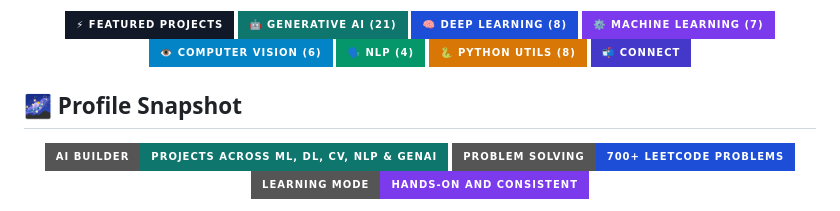
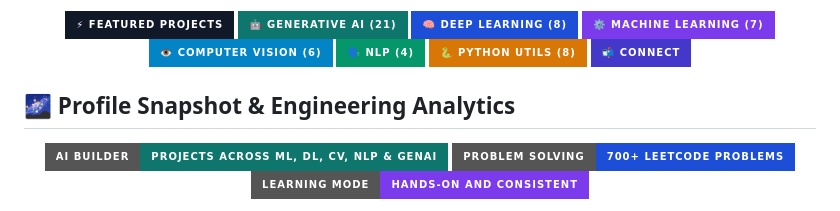
Before and after one commit to SAIKIRANPATNANA/SAIKIRANPATNANA, a Markdown page: README.md, the part around one of its changes. Rendered like a GitHub page; badges without logos.

```diff
--- a/README.md
+++ b/README.md
@@ -43,7 +43,7 @@
 
 </div>
 
-## 🌌 Profile Snapshot
+## 🌌 Profile Snapshot & Engineering Analytics
 
 <p align="center">
   <img src="https://img.shields.io/badge/AI%20Builder-Projects%20Across%20ML%2C%20DL%2C%20CV%2C%20NLP%20%26%20GenAI-0F766E?style=for-the-badge" alt="AI Builder" />
```
Also changed, not shown: other parts of README.md (+16 -65 lines).
